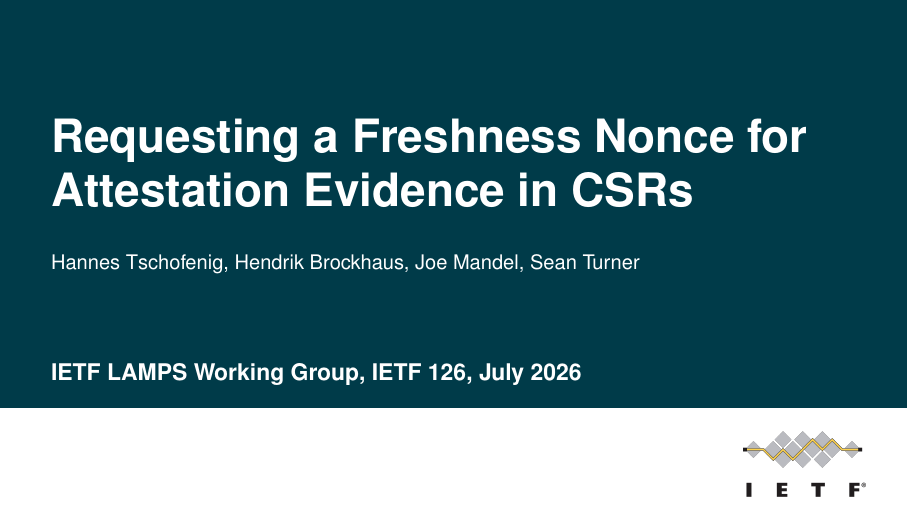
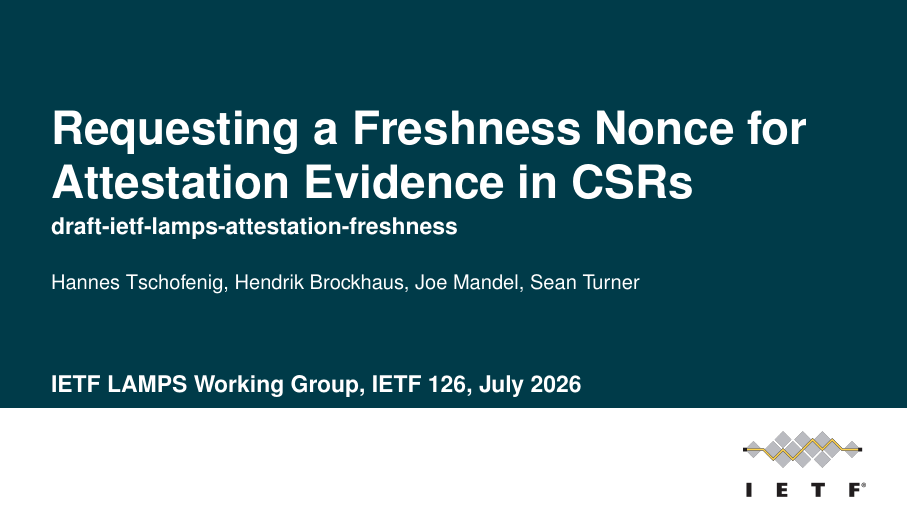
Before and after one commit to lamps-wg/lamps-attestation-freshness, LaTeX slides (slides/freshness-ietf126.tex): page 1 of 13. Compiled offline with pdfLaTeX.

Commit message:
Minor front slide update

```diff
--- a/slides/freshness-ietf126.tex
+++ b/slides/freshness-ietf126.tex
@@ -77,6 +77,7 @@
 }
 
 \title{Requesting a Freshness Nonce for\\Attestation Evidence in CSRs}
+\subtitle{draft-ietf-lamps-attestation-freshness}
 \author{Hannes Tschofenig, Hendrik Brockhaus, Joe Mandel, Sean Turner}
 \date{IETF LAMPS Working Group, IETF 126, July 2026}
 
```
Also changed, not shown: slides/freshness-ietf126.pdf.
